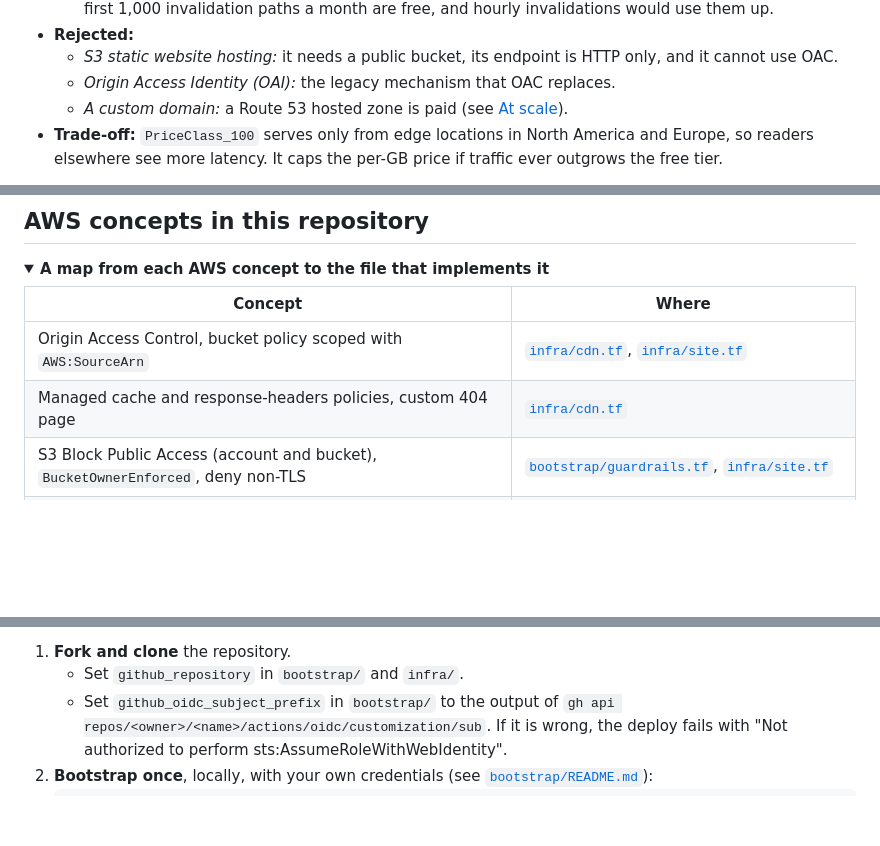
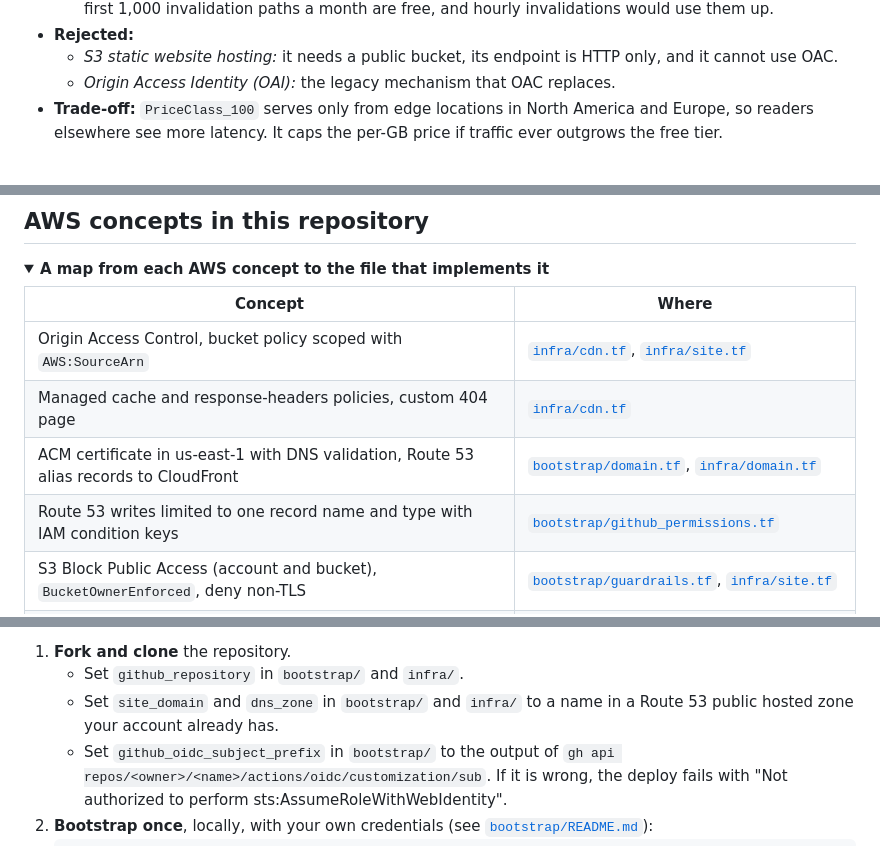
Before and after one commit to Minelli-D/ai-news-radar, a Markdown page: README.md, 3 parts joined by grey strips. Drawn GitHub-style; folded sections open; blank space fills up the shorter version.

```diff
--- a/README.md
+++ b/README.md
@@ -217,7 +220,6 @@ Expand a decision to read it.
   - *S3 static website hosting:* it needs a public bucket, its endpoint is HTTP only, and it
     cannot use OAC.
   - *Origin Access Identity (OAI):* the legacy mechanism that OAC replaces.
-  - *A custom domain:* a Route 53 hosted zone is paid (see [At scale](#limits-and-what-i-would-change-at-scale)).
 - **Trade-off:** `PriceClass_100` serves only from edge locations in North America and Europe,
   so readers elsewhere see more latency. It caps the per-GB price if traffic ever outgrows the
   free tier.
@@ -452,6 +460,8 @@ About 96% of the list price is DynamoDB provisioned capacity. That is why the ta
 |---|---|
 | Origin Access Control, bucket policy scoped with `AWS:SourceArn` | [`infra/cdn.tf`](infra/cdn.tf), [`infra/site.tf`](infra/site.tf) |
 | Managed cache and response-headers policies, custom 404 page | [`infra/cdn.tf`](infra/cdn.tf) |
+| ACM certificate in us-east-1 with DNS validation, Route 53 alias records to CloudFront | [`bootstrap/domain.tf`](bootstrap/domain.tf), [`infra/domain.tf`](infra/domain.tf) |
+| Route 53 writes limited to one record name and type with IAM condition keys | [`bootstrap/github_permissions.tf`](bootstrap/github_permissions.tf) |
 | S3 Block Public Access (account and bucket), `BucketOwnerEnforced`, deny non-TLS | [`bootstrap/guardrails.tf`](bootstrap/guardrails.tf), [`infra/site.tf`](infra/site.tf) |
 | Lambda on arm64, JSON logging, asynchronous invoke configuration | [`infra/collector.tf`](infra/collector.tf) |
 | EventBridge Scheduler role with `aws:SourceAccount`, retry policy | [`infra/collector.tf`](infra/collector.tf) |
@@ -491,6 +501,8 @@ flow block `iam:*Provider*` until you upgrade to the Paid plan and activate adva
 
 1. **Fork and clone** the repository.
    - Set `github_repository` in `bootstrap/` and `infra/`.
+   - Set `site_domain` and `dns_zone` in `bootstrap/` and `infra/` to a name in a Route 53
+     public hosted zone your account already has.
    - Set `github_oidc_subject_prefix` in `bootstrap/` to the output of
      `gh api repos/<owner>/<name>/actions/oidc/customization/sub`. If it is wrong, the deploy
      fails with "Not authorized to perform sts:AssumeRoleWithWebIdentity".
```
Also changed, not shown: other parts of README.md (+14 -5 lines), CLAUDE.md (+9 -2 lines).
